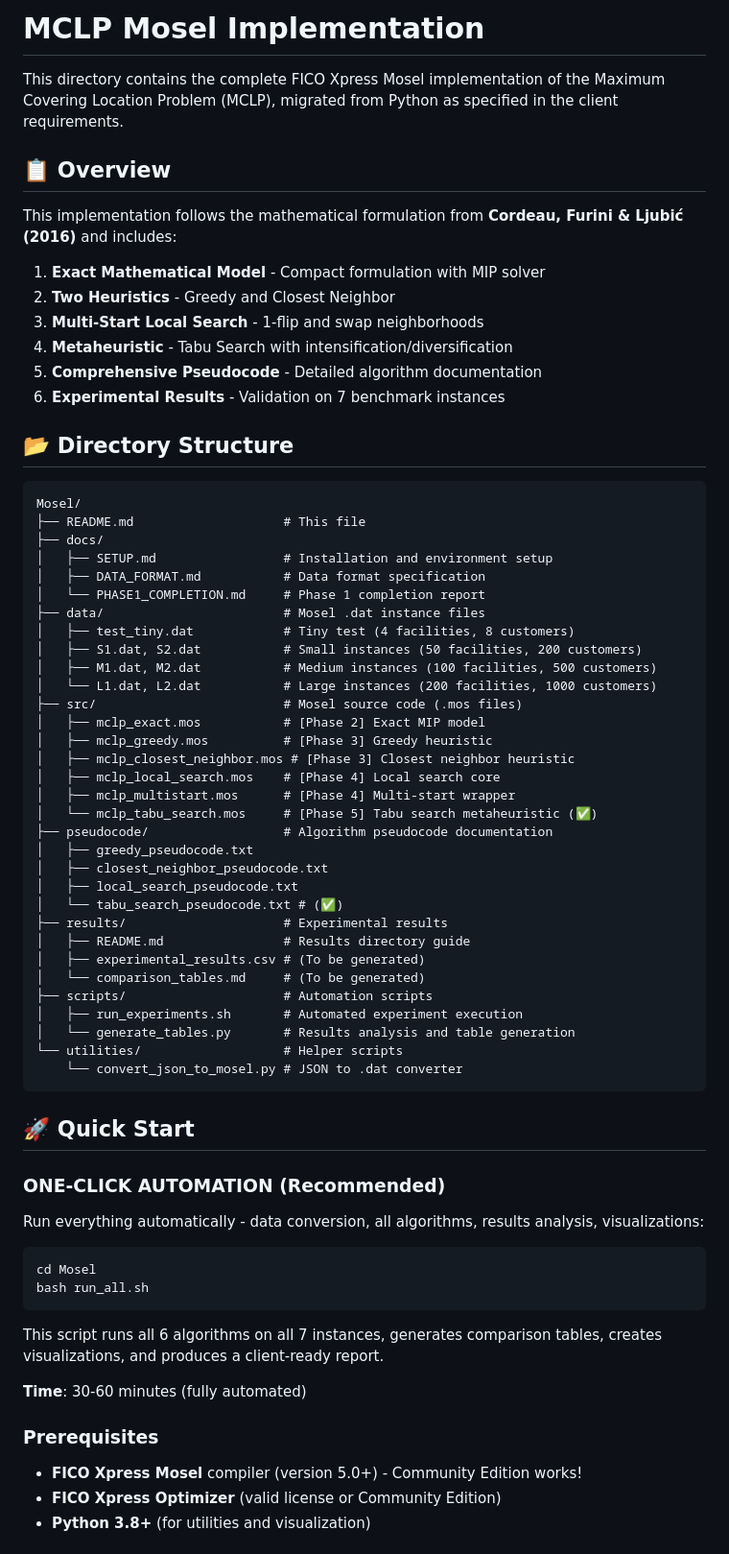
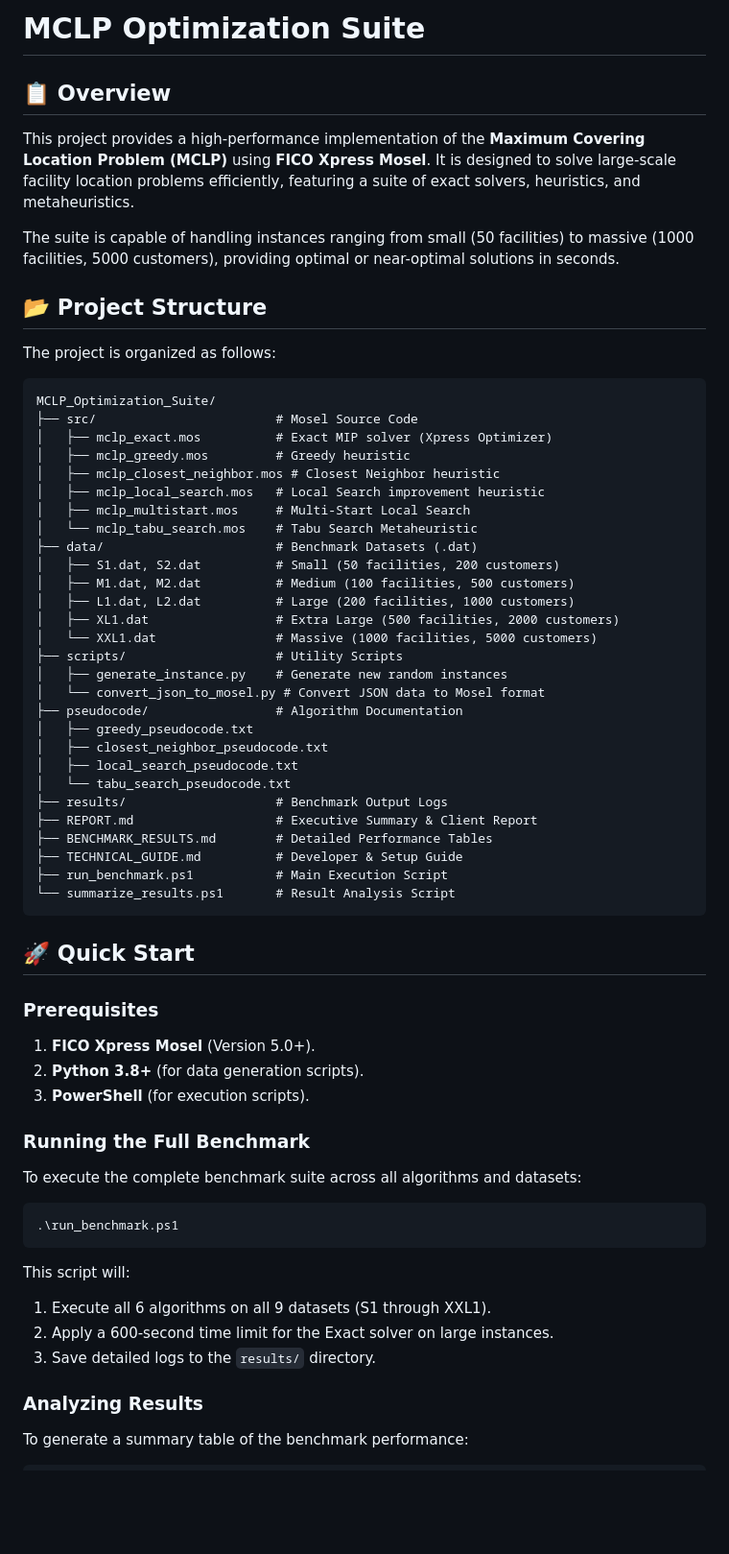
Before and after one commit to abbas-ahmad-cowlar/MCPL, a Markdown page: Mosel/README.md, the part around the change printed below. Shown: that part at 96% size. Drawn GitHub-style; blank space fills up the shorter version.

Commit message:
docs: Add README.md providing an overview, structure, and quick start guide for the MCLP Optimization Suite.

````diff
--- a/Mosel/README.md
+++ b/Mosel/README.md
@@ -1,73 +1,69 @@
-# MCLP Mosel Implementation
-
-This directory contains the complete FICO Xpress Mosel implementation of the Maximum Covering Location Problem (MCLP), migrated from Python as specified in the client requirements.
+# MCLP Optimization Suite
 
 ## 📋 Overview
 
-This implementation follows the mathematical formulation from **Cordeau, Furini & Ljubić (2016)** and includes:
+This project provides a high-performance implementation of the **Maximum Covering Location Problem (MCLP)** using **FICO Xpress Mosel**. It is designed to solve large-scale facility location problems efficiently, featuring a suite of exact solvers, heuristics, and metaheuristics.
 
-1. **Exact Mathematical Model** - Compact formulation with MIP solver
-2. **Two Heuristics** - Greedy and Closest Neighbor
-3. **Multi-Start Local Search** - 1-flip and swap neighborhoods
-4. **Metaheuristic** - Tabu Search with intensification/diversification
-5. **Comprehensive Pseudocode** - Detailed algorithm documentation
-6. **Experimental Results** - Validation on 7 benchmark instances
+The suite is capable of handling instances ranging from small (50 facilities) to massive (1000 facilities, 5000 customers), providing optimal or near-optimal solutions in seconds.
 
-## 📂 Directory Structure
+## 📂 Project Structure
 
-```
-Mosel/
-├── README.md                    # This file
-├── docs/
-│   ├── SETUP.md                 # Installation and environment setup
-│   ├── DATA_FORMAT.md           # Data format specification
-│   └── PHASE1_COMPLETION.md     # Phase 1 completion report
-├── data/                        # Mosel .dat instance files
-│   ├── test_tiny.dat            # Tiny test (4 facilities, 8 customers)
-│   ├── S1.dat, S2.dat           # Small instances (50 facilities, 200 customers)
-│   ├── M1.dat, M2.dat           # Medium instances (100 facilities, 500 customers)
-│   └── L1.dat, L2.dat           # Large instances (200 facilities, 1000 customers)
-├── src/                         # Mosel source code (.mos files)
-│   ├── mclp_exact.mos           # [Phase 2] Exact MIP model
-│   ├── mclp_greedy.mos          # [Phase 3] Greedy heuristic
-│   ├── mclp_closest_neighbor.mos # [Phase 3] Closest neighbor heuristic
-│   ├── mclp_local_search.mos    # [Phase 4] Local search core
-│   ├── mclp_multistart.mos      # [Phase 4] Multi-start wrapper
-│   └── mclp_tabu_search.mos     # [Phase 5] Tabu search metaheuristic (✅)
-├── pseudocode/                  # Algorithm pseudocode documentation
+The project is organized as follows:
+
+```text
+MCLP_Optimization_Suite/
+├── src/                        # Mosel Source Code
+│   ├── mclp_exact.mos          # Exact MIP solver (Xpress Optimizer)
+│   ├── mclp_greedy.mos         # Greedy heuristic
+│   ├── mclp_closest_neighbor.mos # Closest Neighbor heuristic
+│   ├── mclp_local_search.mos   # Local Search improvement heuristic
+│   ├── mclp_multistart.mos     # Multi-Start Local Search
+│   └── mclp_tabu_search.mos    # Tabu Search Metaheuristic
+├── data/                       # Benchmark Datasets (.dat)
+│   ├── S1.dat, S2.dat          # Small (50 facilities, 200 customers)
+│   ├── M1.dat, M2.dat          # Medium (100 facilities, 500 customers)
+│   ├── L1.dat, L2.dat          # Large (200 facilities, 1000 customers)
+│   ├── XL1.dat                 # Extra Large (500 facilities, 2000 customers)
+│   └── XXL1.dat                # Massive (1000 facilities, 5000 customers)
+├── scripts/                    # Utility Scripts
+│   ├── generate_instance.py    # Generate new random instances
+│   └── convert_json_to_mosel.py # Convert JSON data to Mosel format
+├── pseudocode/                 # Algorithm Documentation
 │   ├── greedy_pseudocode.txt
 │   ├── closest_neighbor_pseudocode.txt
 │   ├── local_search_pseudocode.txt
-│   └── tabu_search_pseudocode.txt # (✅)
-├── results/                     # Experimental results
-│   ├── README.md                # Results directory guide
-│   ├── experimental_results.csv # (To be generated)
-│   └── comparison_tables.md     # (To be generated)
-├── scripts/                     # Automation scripts
-│   ├── run_experiments.sh       # Automated experiment execution
-│   └── generate_tables.py       # Results analysis and table generation
-└── utilities/                   # Helper scripts
-    └── convert_json_to_mosel.py # JSON to .dat converter
+│   └── tabu_search_pseudocode.txt
+├── results/                    # Benchmark Output Logs
+├── REPORT.md                   # Executive Summary & Client Report
+├── BENCHMARK_RESULTS.md        # Detailed Performance Tables
+├── TECHNICAL_GUIDE.md          # Developer & Setup Guide
+├── run_benchmark.ps1           # Main Execution Script
+└── summarize_results.ps1       # Result Analysis Script
 ```
 
 ## 🚀 Quick Start
 
-### ONE-CLICK AUTOMATION (Recommended)
+### Prerequisites
 
-Run everything automatically - data conversion, all algorithms, results analysis, visualizations:
+1.  **FICO Xpress Mosel** (Version 5.0+).
+2.  **Python 3.8+** (for data generation scripts).
+3.  **PowerShell** (for execution scripts).
 
-```bash
-cd Mosel
-bash run_all.sh
+### Running the Full Benchmark
+
+To execute the complete benchmark suite across all algorithms and datasets:
+
+```powershell
+.\run_benchmark.ps1
 ```
 
-This script runs all 6 algorithms on all 7 instances, generates comparison tables, creates visualizations, and produces a client-ready report.
+This script will:
 
-**Time**: 30-60 minutes (fully automated)
+1.  Execute all 6 algorithms on all 9 datasets (S1 through XXL1).
+2.  Apply a 600-second time limit for the Exact solver on large instances.
+3.  Save detailed logs to the `results/` directory.
 
-### Prerequisites
+### Analyzing Results
 
-- **FICO Xpress Mosel** compiler (version 5.0+) - Community Edition works!
-- **FICO Xpress Optimizer** (valid license or Community Edition)
-- **Python 3.8+** (for utilities and visualization)
+To generate a summary table of the benchmark performance:
 
````
Also changed, not shown: other parts of Mosel/README.md (+17 -135 lines), Mosel/PACKAGE_README.md (deleted, +0 -57 lines).
